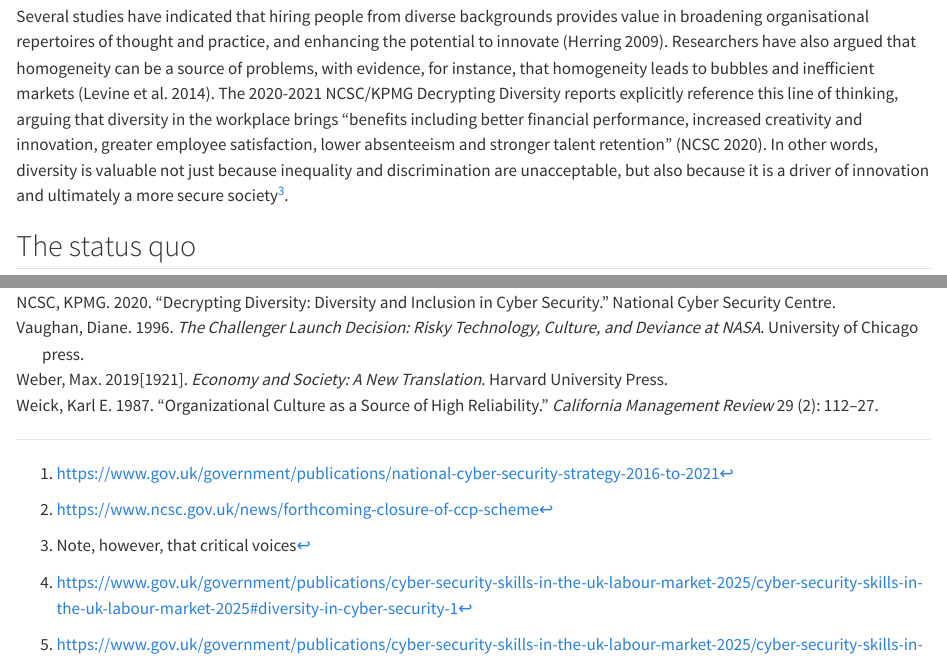
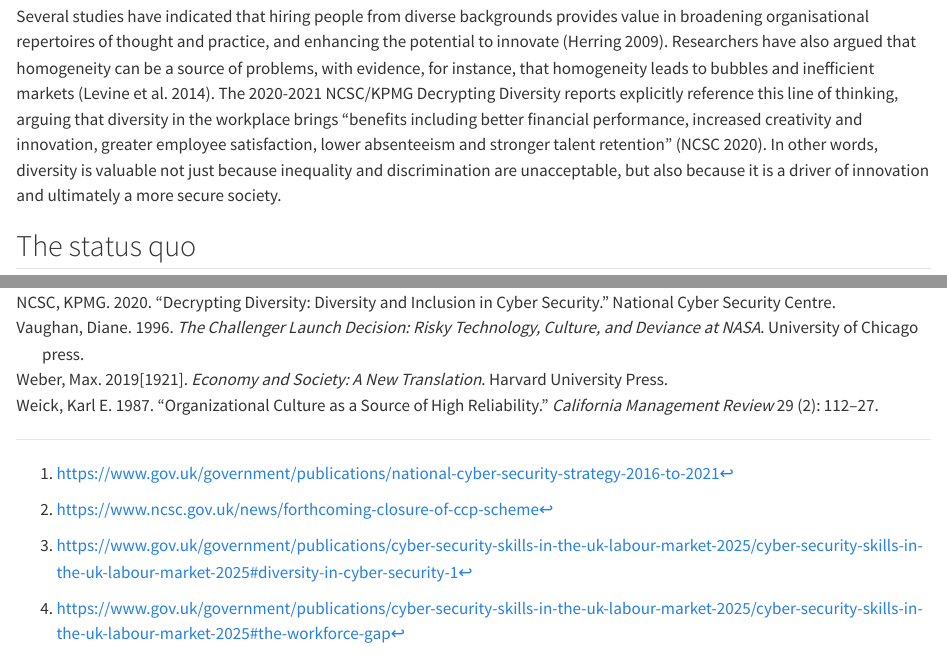
Before and after one commit to WarwickCIM/cyberexpertisediversity_survey, a Quarto document (content/professionalisation.qmd): the page in a window 1100 px wide, from 2530 px down, and a second part further down, joined at a grey line. Rendered offline with R 4.5, knitr and Pandoc in place of Quarto, with nearby package versions; code that draws random numbers runs with fixed seeds of ours.

Commit message:
Delete footnote

```diff
--- a/content/professionalisation.qmd
+++ b/content/professionalisation.qmd
@@ -102,9 +102,7 @@ While considerations of social closure are sufficient to illustrate why diversit
 
 > Whether team members differ in occupational specialities, past experience, gender, conceptual skills, or personality may be less crucial than the fact that they do differ and look for different things when they size up a problem. If people look for different things, when their observations are pooled they collectively see more than any one of them alone would see. However, as team members become more alike, their pooled observations cannot be distinguished from their individual observations, which means collectively they know little more about a problem than they know individually [@weick1987organizational].
 
-Several studies have indicated that hiring people from diverse backgrounds provides value in broadening organisational repertoires of thought and practice, and enhancing the potential to innovate [@herring2009does]. Researchers have also argued that homogeneity can be a source of problems, with evidence, for instance, that homogeneity leads to bubbles and inefficient markets [@levine2014ethnic]. The 2020-2021 NCSC/KPMG Decrypting Diversity reports explicitly reference this line of thinking, arguing that diversity in the workplace brings "benefits including better financial performance, increased creativity and innovation, greater employee satisfaction, lower absenteeism and stronger talent retention" [@NCSC2020decrypting]. In other words, diversity is valuable not just because inequality and discrimination are unacceptable, but also because it is a driver of innovation and ultimately a more secure society[^professionalisation-3].
-
-[^professionalisation-3]: Note, however, that critical voices
+Several studies have indicated that hiring people from diverse backgrounds provides value in broadening organisational repertoires of thought and practice, and enhancing the potential to innovate [@herring2009does]. Researchers have also argued that homogeneity can be a source of problems, with evidence, for instance, that homogeneity leads to bubbles and inefficient markets [@levine2014ethnic]. The 2020-2021 NCSC/KPMG Decrypting Diversity reports explicitly reference this line of thinking, arguing that diversity in the workplace brings "benefits including better financial performance, increased creativity and innovation, greater employee satisfaction, lower absenteeism and stronger talent retention" [@NCSC2020decrypting]. In other words, diversity is valuable not just because inequality and discrimination are unacceptable, but also because it is a driver of innovation and ultimately a more secure society.
 
 ## The status quo
 
```
